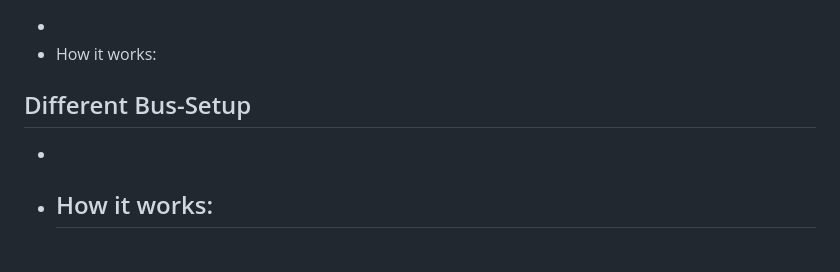
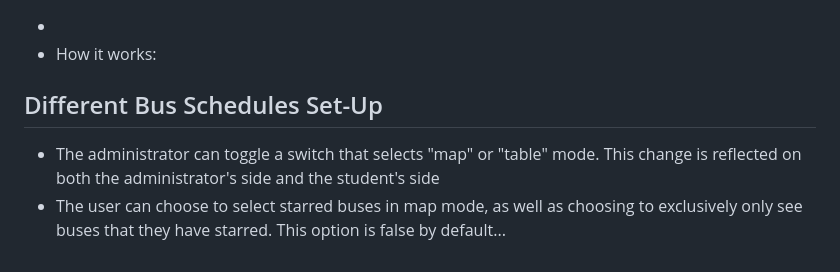
Before and after one commit to NCHS-Software-Engineering/NCHS_Bus_App2025, a Markdown page: README.md, the part around the change. GitHub-like rendering.

Commit message:
Updated ReadMe with the bus map changes

```diff
--- a/README.md
+++ b/README.md
@@ -111,7 +111,6 @@ Here’s the different parts
 -
 - How it works:
 
-## Different Bus-Setup
--
-- How it works:
-    -
+## Different Bus Schedules Set-Up
+- The administrator can toggle a switch that selects "map" or "table" mode. This change is reflected on both the administrator's side and the student's side
+- The user can choose to select starred buses in map mode, as well as choosing to exclusively only see buses that they have starred. This option is false by default...
```
